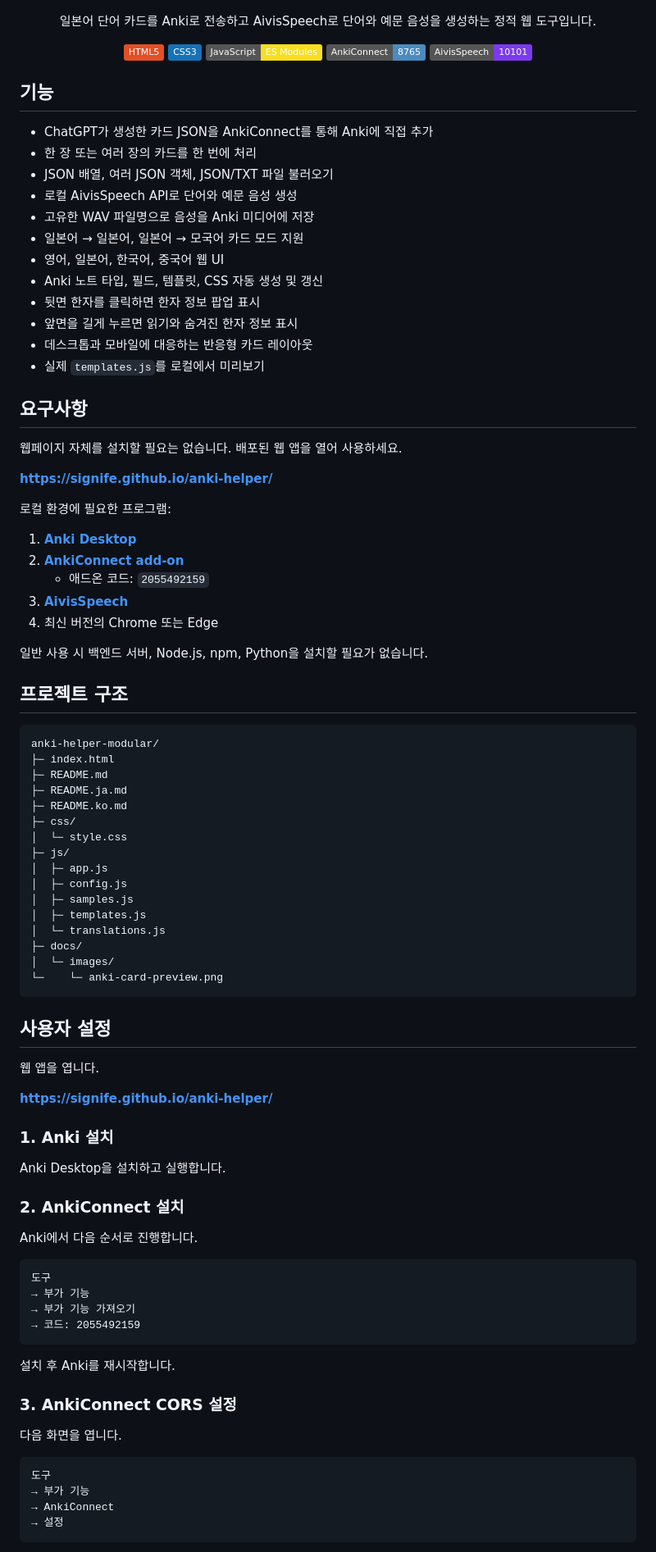
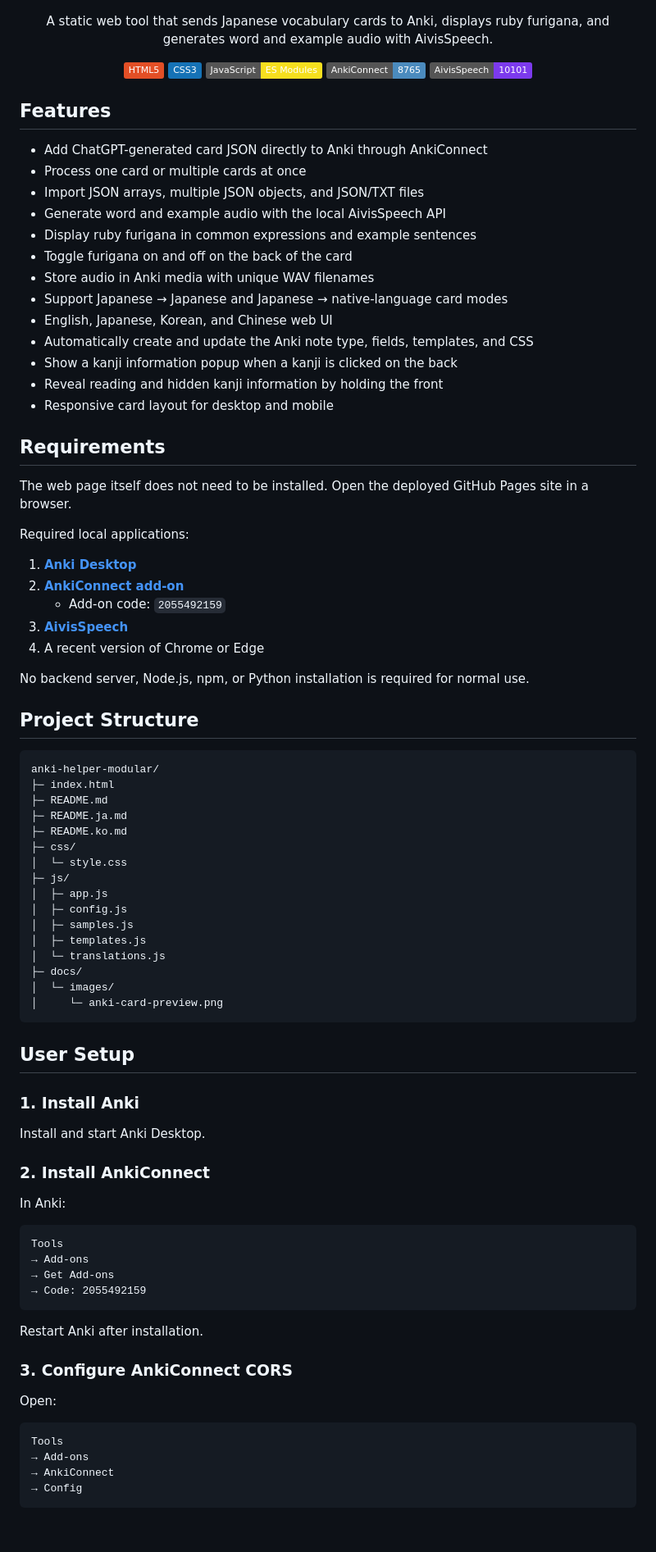
Before and after one commit to signife/anki-helper, a Markdown page: README.ko.md, the part around one of its changes. Shown at 82% size. Drawn GitHub-style; badges without logos; blank space fills up the shorter version.

````diff
--- a/README.ko.md
+++ b/README.ko.md
@@ -20,7 +20,7 @@
 </p>
 
 <p align="center">
-  일본어 단어 카드를 Anki로 전송하고 AivisSpeech로 단어와 예문 음성을 생성하는 정적 웹 도구입니다.
+  A static web tool that sends Japanese vocabulary cards to Anki, displays ruby furigana, and generates word and example audio with AivisSpeech.
 </p>
 
 <p align="center">
@@ -35,38 +35,38 @@
   </a>
 </p>
 
-## 기능
 
-- ChatGPT가 생성한 카드 JSON을 AnkiConnect를 통해 Anki에 직접 추가
-- 한 장 또는 여러 장의 카드를 한 번에 처리
-- JSON 배열, 여러 JSON 객체, JSON/TXT 파일 불러오기
-- 로컬 AivisSpeech API로 단어와 예문 음성 생성
-- 고유한 WAV 파일명으로 음성을 Anki 미디어에 저장
-- 일본어 → 일본어, 일본어 → 모국어 카드 모드 지원
-- 영어, 일본어, 한국어, 중국어 웹 UI
-- Anki 노트 타입, 필드, 템플릿, CSS 자동 생성 및 갱신
-- 뒷면 한자를 클릭하면 한자 정보 팝업 표시
-- 앞면을 길게 누르면 읽기와 숨겨진 한자 정보 표시
-- 데스크톱과 모바일에 대응하는 반응형 카드 레이아웃
-- 실제 `templates.js`를 로컬에서 미리보기
+## Features
 
-## 요구사항
+- Add ChatGPT-generated card JSON directly to Anki through AnkiConnect
+- Process one card or multiple cards at once
+- Import JSON arrays, multiple JSON objects, and JSON/TXT files
+- Generate word and example audio with the local AivisSpeech API
+- Display ruby furigana in common expressions and example sentences
+- Toggle furigana on and off on the back of the card
+- Store audio in Anki media with unique WAV filenames
+- Support Japanese → Japanese and Japanese → native-language card modes
+- English, Japanese, Korean, and Chinese web UI
+- Automatically create and update the Anki note type, fields, templates, and CSS
+- Show a kanji information popup when a kanji is clicked on the back
+- Reveal reading and hidden kanji information by holding the front
+- Responsive card layout for desktop and mobile
 
-웹페이지 자체를 설치할 필요는 없습니다. 배포된 웹 앱을 열어 사용하세요.
+## Requirements
 
-**https://signife.github.io/anki-helper/**
+The web page itself does not need to be installed. Open the deployed GitHub Pages site in a browser.
 
-로컬 환경에 필요한 프로그램:
+Required local applications:
 
 1. **[Anki Desktop](https://apps.ankiweb.net/)**
 2. **[AnkiConnect add-on](https://ankiweb.net/shared/info/2055492159)**
-   - 애드온 코드: `2055492159`
+   - Add-on code: `2055492159`
 3. **[AivisSpeech](https://github.com/Aivis-Project/AivisSpeech)**
-4. 최신 버전의 Chrome 또는 Edge
+4. A recent version of Chrome or Edge
 
-일반 사용 시 백엔드 서버, Node.js, npm, Python을 설치할 필요가 없습니다.
+No backend server, Node.js, npm, or Python installation is required for normal use.
 
-## 프로젝트 구조
+## Project Structure
 
 ```text
 anki-helper-modular/
@@ -84,40 +84,36 @@ anki-helper-modular/
 │  └─ translations.js
 ├─ docs/
 │  └─ images/
-└─    └─ anki-card-preview.png
+│     └─ anki-card-preview.png
 ```
 
-## 사용자 설정
+## User Setup
 
-웹 앱을 엽니다.
+### 1. Install Anki
 
-**[https://signife.github.io/anki-helper/](https://signife.github.io/anki-helper/)**
+Install and start Anki Desktop.
 
-### 1. Anki 설치
+### 2. Install AnkiConnect
 
-Anki Desktop을 설치하고 실행합니다.
-
-### 2. AnkiConnect 설치
-
-Anki에서 다음 순서로 진행합니다.
+In Anki:
 
 ```text
-도구
-→ 부가 기능
-→ 부가 기능 가져오기
-→ 코드: 2055492159
+Tools
+→ Add-ons
+→ Get Add-ons
+→ Code: 2055492159
 ```
 
-설치 후 Anki를 재시작합니다.
+Restart Anki after installation.
 
-### 3. AnkiConnect CORS 설정
+### 3. Configure AnkiConnect CORS
 
-다음 화면을 엽니다.
+Open:
 
 ```text
-도구
-→ 부가 기능
+Tools
+→ Add-ons
 → AnkiConnect
-→ 설정
+→ Config
 ```
 
````
Also changed, not shown: other parts of README.ko.md (+179 -133 lines).
